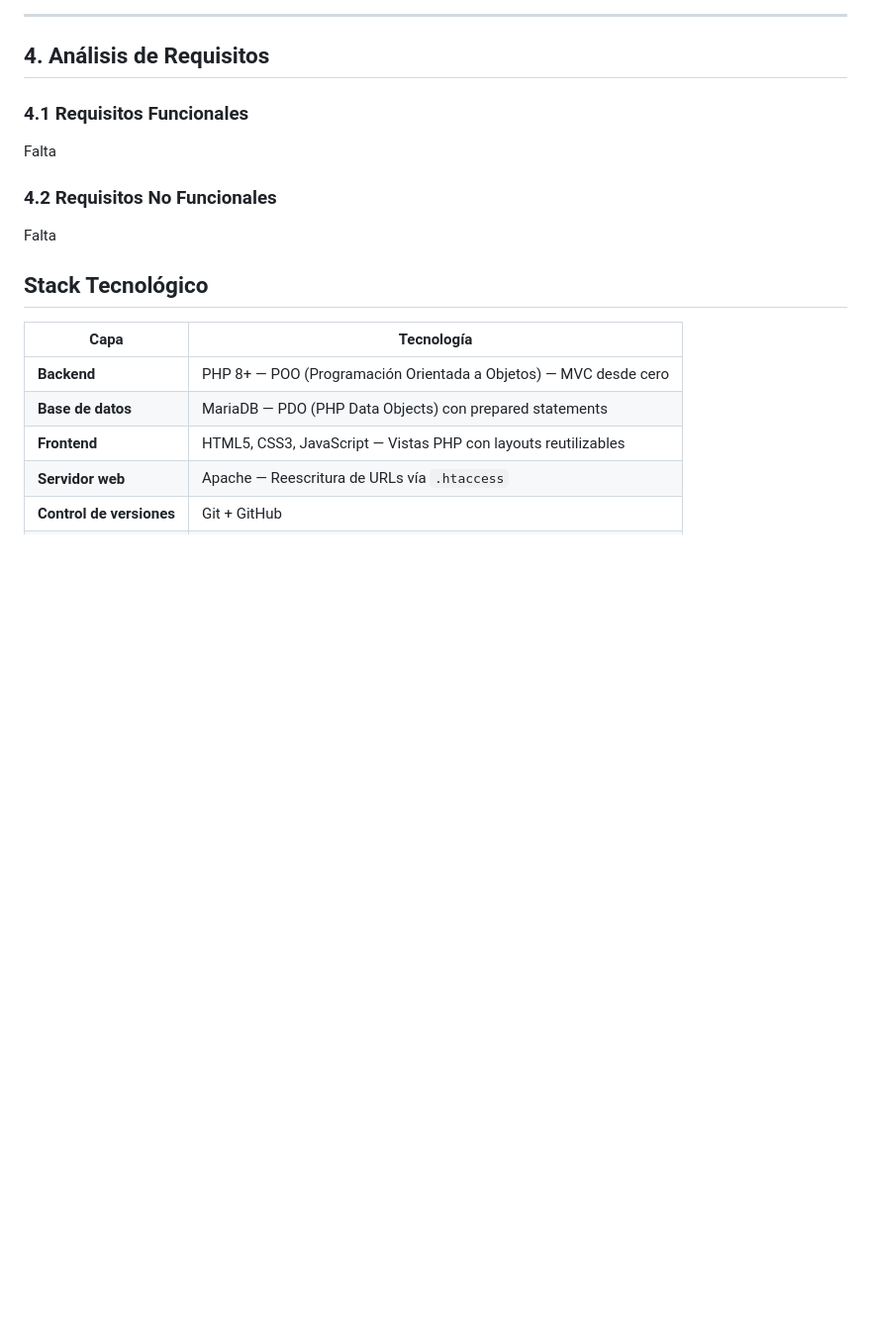
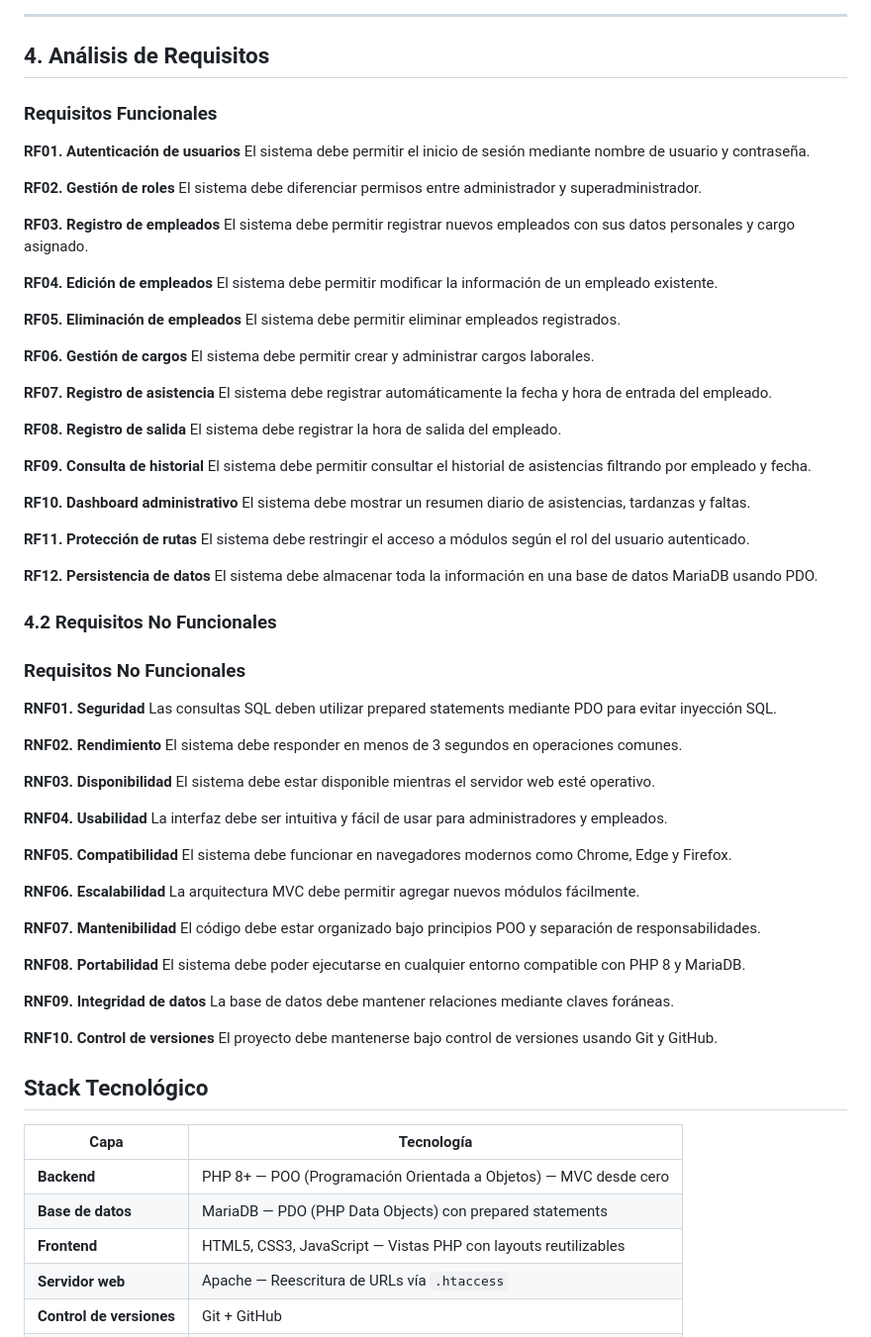
Before and after one commit to carlosdanieldiaz118-max/goalzonephp, a Markdown page: README.md, the part around one of its changes. Shown at 99% size. Rendered like a GitHub page; blank space fills up the shorter version.

```diff
--- a/README.md
+++ b/README.md
@@ -90,10 +90,77 @@ Desarrollar una aplicación web con **PHP + POO + MVC** que permita:
 
 ## 4. Análisis de Requisitos
 
-### 4.1 Requisitos Funcionales
-Falta
+### Requisitos Funcionales
+
+**RF01. Autenticación de usuarios**
+El sistema debe permitir el inicio de sesión mediante nombre de usuario y contraseña.
+
+**RF02. Gestión de roles**
+El sistema debe diferenciar permisos entre administrador y superadministrador.
+
+**RF03. Registro de empleados**
+El sistema debe permitir registrar nuevos empleados con sus datos personales y cargo asignado.
+
+**RF04. Edición de empleados**
+El sistema debe permitir modificar la información de un empleado existente.
+
+**RF05. Eliminación de empleados**
+El sistema debe permitir eliminar empleados registrados.
+
+**RF06. Gestión de cargos**
+El sistema debe permitir crear y administrar cargos laborales.
+
+**RF07. Registro de asistencia**
+El sistema debe registrar automáticamente la fecha y hora de entrada del empleado.
+
+**RF08. Registro de salida**
+El sistema debe registrar la hora de salida del empleado.
+
+**RF09. Consulta de historial**
+El sistema debe permitir consultar el historial de asistencias filtrando por empleado y fecha.
+
+**RF10. Dashboard administrativo**
+El sistema debe mostrar un resumen diario de asistencias, tardanzas y faltas.
+
+**RF11. Protección de rutas**
+El sistema debe restringir el acceso a módulos según el rol del usuario autenticado.
+
+**RF12. Persistencia de datos**
+El sistema debe almacenar toda la información en una base de datos MariaDB usando PDO.
+
 ### 4.2 Requisitos No Funcionales
-Falta
+### Requisitos No Funcionales
+
+**RNF01. Seguridad**
+Las consultas SQL deben utilizar prepared statements mediante PDO para evitar inyección SQL.
+
+**RNF02. Rendimiento**
+El sistema debe responder en menos de 3 segundos en operaciones comunes.
+
+**RNF03. Disponibilidad**
+El sistema debe estar disponible mientras el servidor web esté operativo.
+
+**RNF04. Usabilidad**
+La interfaz debe ser intuitiva y fácil de usar para administradores y empleados.
+
+**RNF05. Compatibilidad**
+El sistema debe funcionar en navegadores modernos como Chrome, Edge y Firefox.
+
+**RNF06. Escalabilidad**
+La arquitectura MVC debe permitir agregar nuevos módulos fácilmente.
+
+**RNF07. Mantenibilidad**
+El código debe estar organizado bajo principios POO y separación de responsabilidades.
+
+**RNF08. Portabilidad**
+El sistema debe poder ejecutarse en cualquier entorno compatible con PHP 8 y MariaDB.
+
+**RNF09. Integridad de datos**
+La base de datos debe mantener relaciones mediante claves foráneas.
+
+**RNF10. Control de versiones**
+El proyecto debe mantenerse bajo control de versiones usando Git y GitHub.
+
 ## Stack Tecnológico
 
 | Capa | Tecnología |
```
Also changed, not shown: other parts of README.md (+37 -0 lines).
